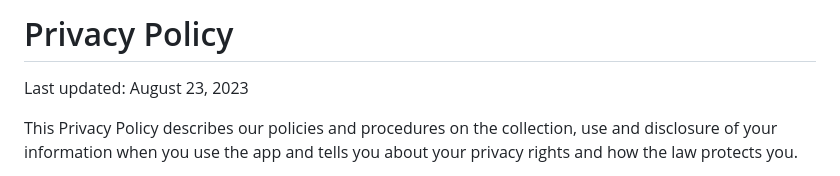
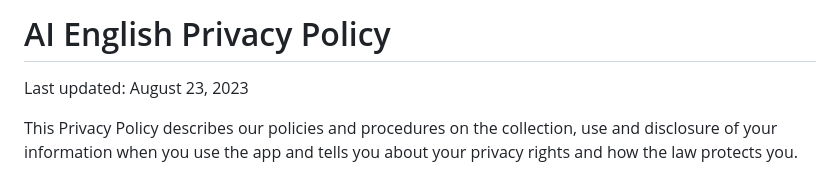
Before and after one commit to manlaig/manlaig.github.io, a Markdown page: privacy_policy/talk_ai/README.md, the part around the change. GitHub-like rendering.

```diff
--- a/privacy_policy/talk_ai/README.md
+++ b/privacy_policy/talk_ai/README.md
@@ -1,4 +1,4 @@
-# Privacy Policy
+# AI English Privacy Policy
 
 Last updated: August 23, 2023
 
```
